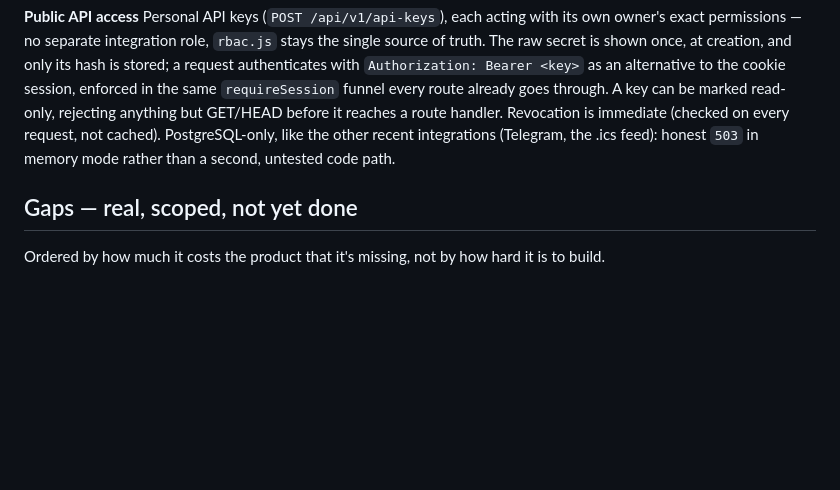
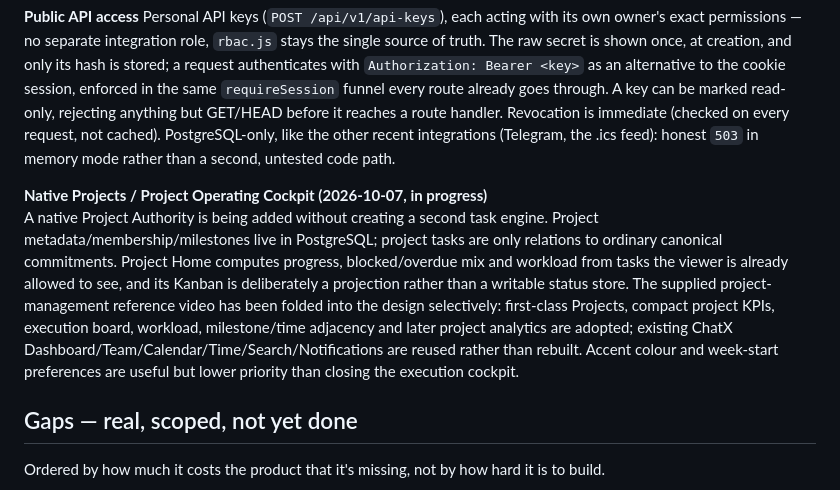
Before and after one commit to PetrFedin/chat, a Markdown page: docs/ROADMAP.md, the part around the change. GitHub-like rendering; blank space fills up the shorter version.

Commit message:
docs(roadmap): add native projects operating cockpit status

```diff
--- a/docs/ROADMAP.md
+++ b/docs/ROADMAP.md
@@ -191,6 +191,19 @@ GET/HEAD before it reaches a route handler. Revocation is immediate
 recent integrations (Telegram, the .ics feed): honest `503` in memory
 mode rather than a second, untested code path.
 
+**Native Projects / Project Operating Cockpit (2026-10-07, in progress)**
+A native Project Authority is being added without creating a second task engine.
+Project metadata/membership/milestones live in PostgreSQL; project tasks are only
+relations to ordinary canonical commitments. Project Home computes progress,
+blocked/overdue mix and workload from tasks the viewer is already allowed to
+see, and its Kanban is deliberately a projection rather than a writable status
+store. The supplied project-management reference video has been folded into the
+design selectively: first-class Projects, compact project KPIs, execution board,
+workload, milestone/time adjacency and later project analytics are adopted;
+existing ChatX Dashboard/Team/Calendar/Time/Search/Notifications are reused
+rather than rebuilt. Accent colour and week-start preferences are useful but
+lower priority than closing the execution cockpit.
+
 ## Gaps — real, scoped, not yet done
 
 Ordered by how much it costs the product that it's missing, not by how
```
